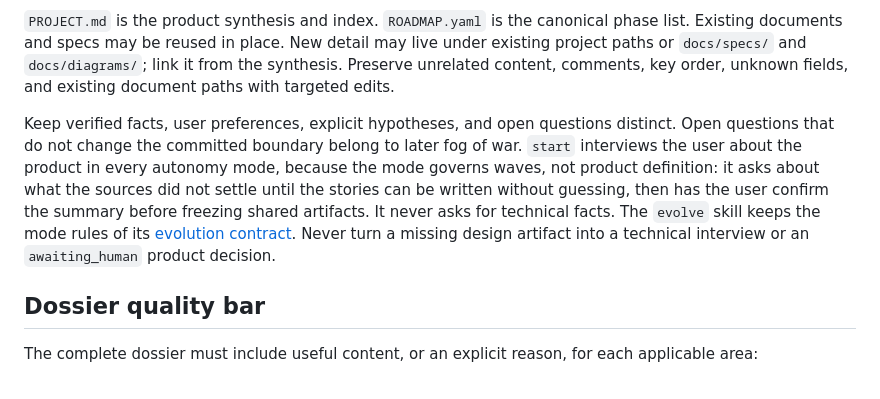
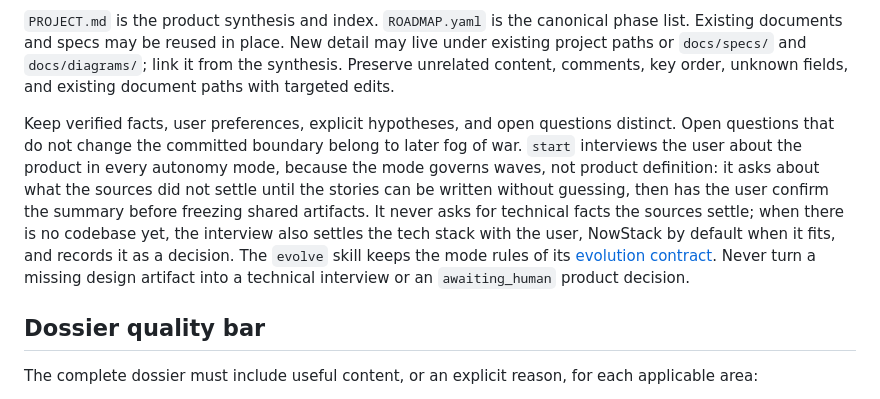
Before and after one commit to alexadark/riff-codex, a Markdown page: riff/references/discovery.md, the part around the change. GitHub-like rendering.

```diff
--- a/riff/references/discovery.md
+++ b/riff/references/discovery.md
@@ -16,7 +16,7 @@ Inspect the repository, `node .riff-cli/bin/riff.mjs doctor`, configured autonom
 
 `PROJECT.md` is the product synthesis and index. `ROADMAP.yaml` is the canonical phase list. Existing documents and specs may be reused in place. New detail may live under existing project paths or `docs/specs/` and `docs/diagrams/`; link it from the synthesis. Preserve unrelated content, comments, key order, unknown fields, and existing document paths with targeted edits.
 
-Keep verified facts, user preferences, explicit hypotheses, and open questions distinct. Open questions that do not change the committed boundary belong to later fog of war. `start` interviews the user about the product in every autonomy mode, because the mode governs waves, not product definition: it asks about what the sources did not settle until the stories can be written without guessing, then has the user confirm the summary before freezing shared artifacts. It never asks for technical facts. The `evolve` skill keeps the mode rules of its [evolution contract](evolution.md). Never turn a missing design artifact into a technical interview or an `awaiting_human` product decision.
+Keep verified facts, user preferences, explicit hypotheses, and open questions distinct. Open questions that do not change the committed boundary belong to later fog of war. `start` interviews the user about the product in every autonomy mode, because the mode governs waves, not product definition: it asks about what the sources did not settle until the stories can be written without guessing, then has the user confirm the summary before freezing shared artifacts. It never asks for technical facts the sources settle; when there is no codebase yet, the interview also settles the tech stack with the user, NowStack by default when it fits, and records it as a decision. The `evolve` skill keeps the mode rules of its [evolution contract](evolution.md). Never turn a missing design artifact into a technical interview or an `awaiting_human` product decision.
 
 ## Dossier quality bar
 
```
Also changed, not shown: docs/phase-2-garanties.md (+1 -1 lines), 1 other file.
